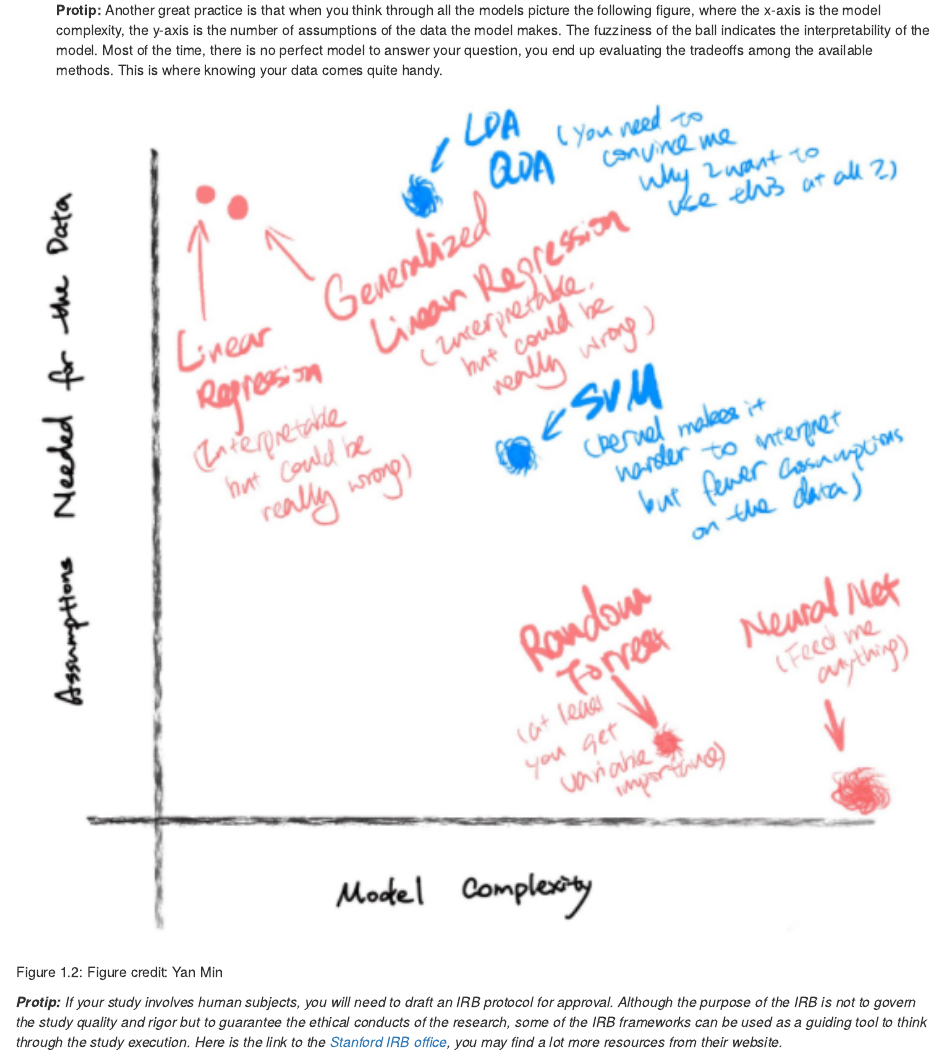
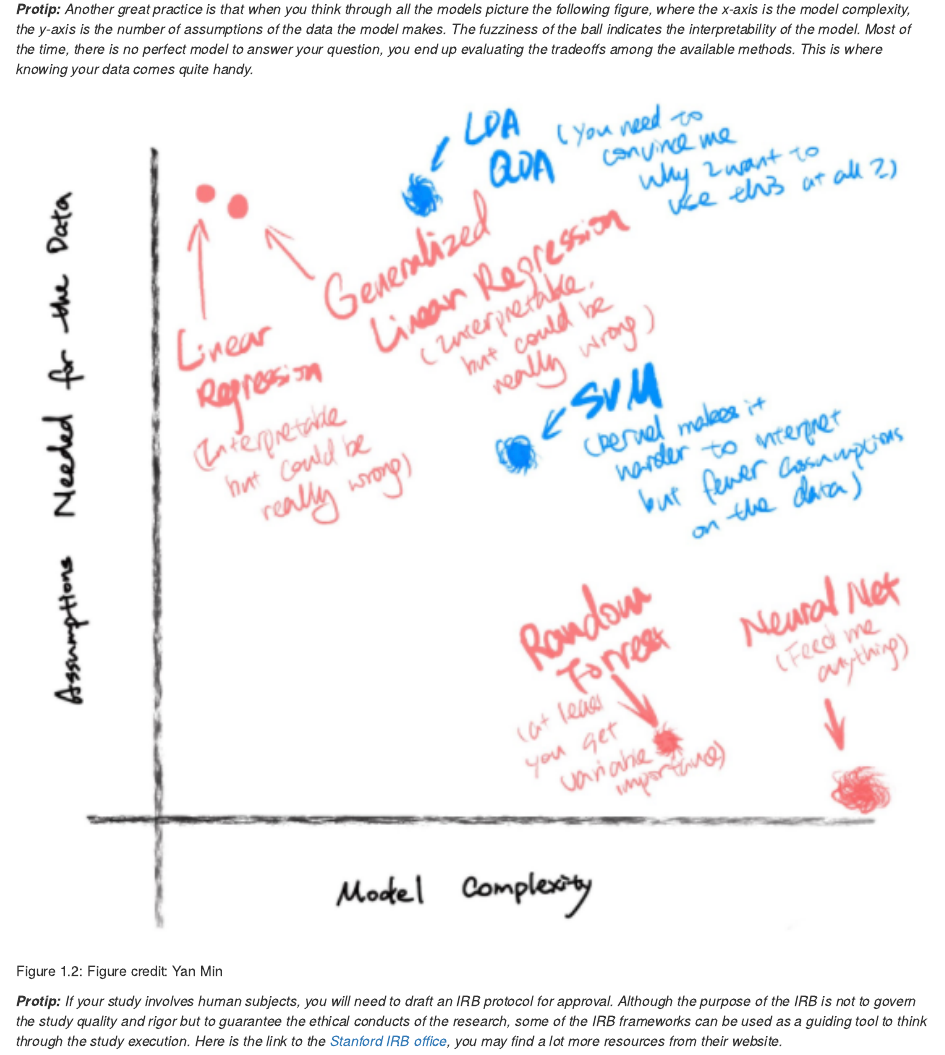
Before and after one commit to StanfordDataScience/best-practices, an R Markdown document (01_design-phase.Rmd): the page in a window 1100 px wide, from 6480 px down before the commit and from 6490 px down after it, so that both start at the same text. Rendered offline with R 4.5, knitr and Pandoc, with nearby package versions; drawn as R Markdown's standard HTML page in place of the format the file asks for.

Commit message:
Update formatting.

````diff
--- a/01_design-phase.Rmd
+++ b/01_design-phase.Rmd
@@ -227,2 +226 @@ For now, let’s first go through the components of study design:
 
-  **Protip:** Another great practice is that when you think through all the models picture the following figure, where the x-axis is the model complexity, the y-axis is the number of assumptions of the data the model makes. The fuzziness of the ball indicates the interpretability of the model. Most of the time, there is no perfect model to answer your question, you end up evaluating the tradeoffs among the available methods. This is where knowing your data comes quite handy.
@@ -229,6 +229,7 @@ For now, let’s first go through the components of study design:
+_**Protip:** Another great practice is that when you think through all the models picture the following figure, where the x-axis is the model complexity, the y-axis is the number of assumptions of the data the model makes. The fuzziness of the ball indicates the interpretability of the model. Most of the time, there is no perfect model to answer your question, you end up evaluating the tradeoffs among the available methods. This is where knowing your data comes quite handy._
 
 
-```{r centuries, echo=FALSE, fig.cap="Figure credit: Yan Min", out.width = '100%'}
+```{r model-comlexity, echo=FALSE, fig.cap="Figure credit: Yan Min", out.width = '100%'}
 
 knitr::include_graphics("images/phase-1_model-complexity.png")
 ```
````
Also changed, not shown: 01_design-phase.Rmd (4 more changed lines).
